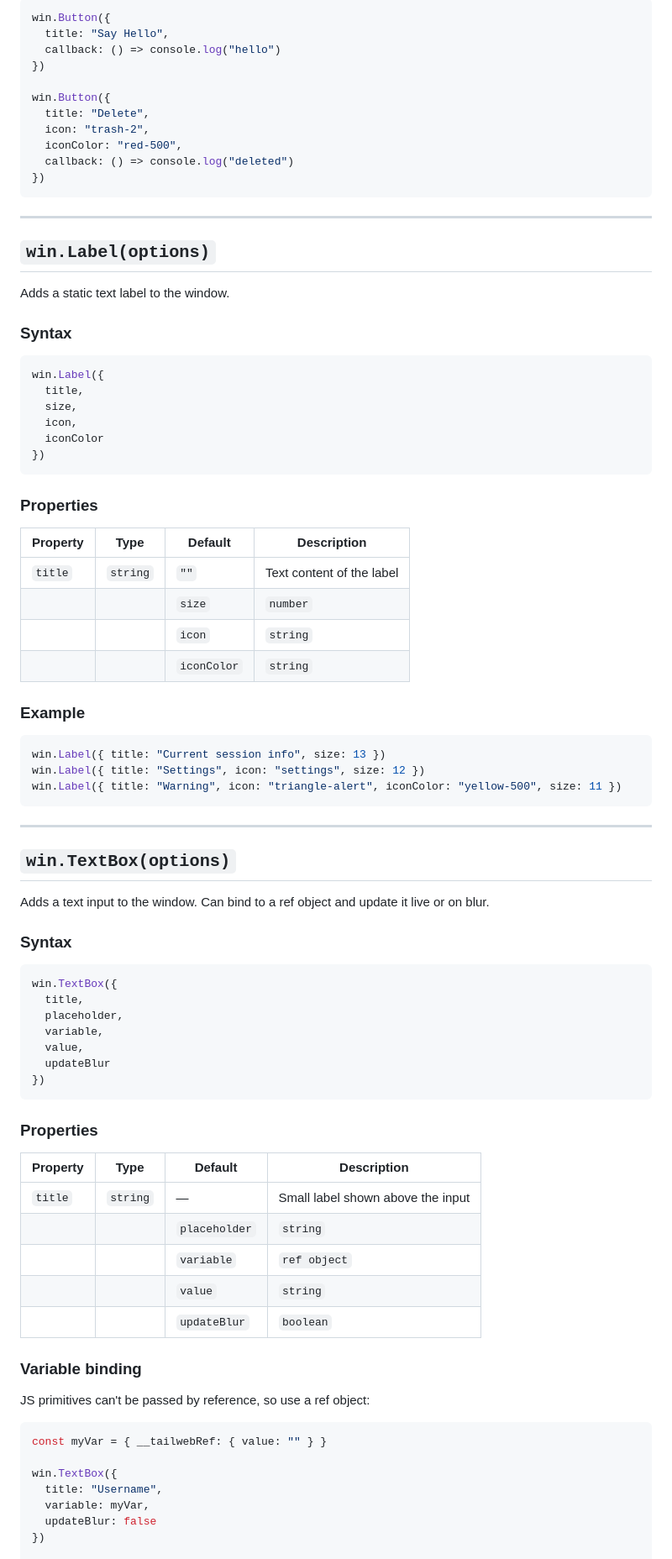
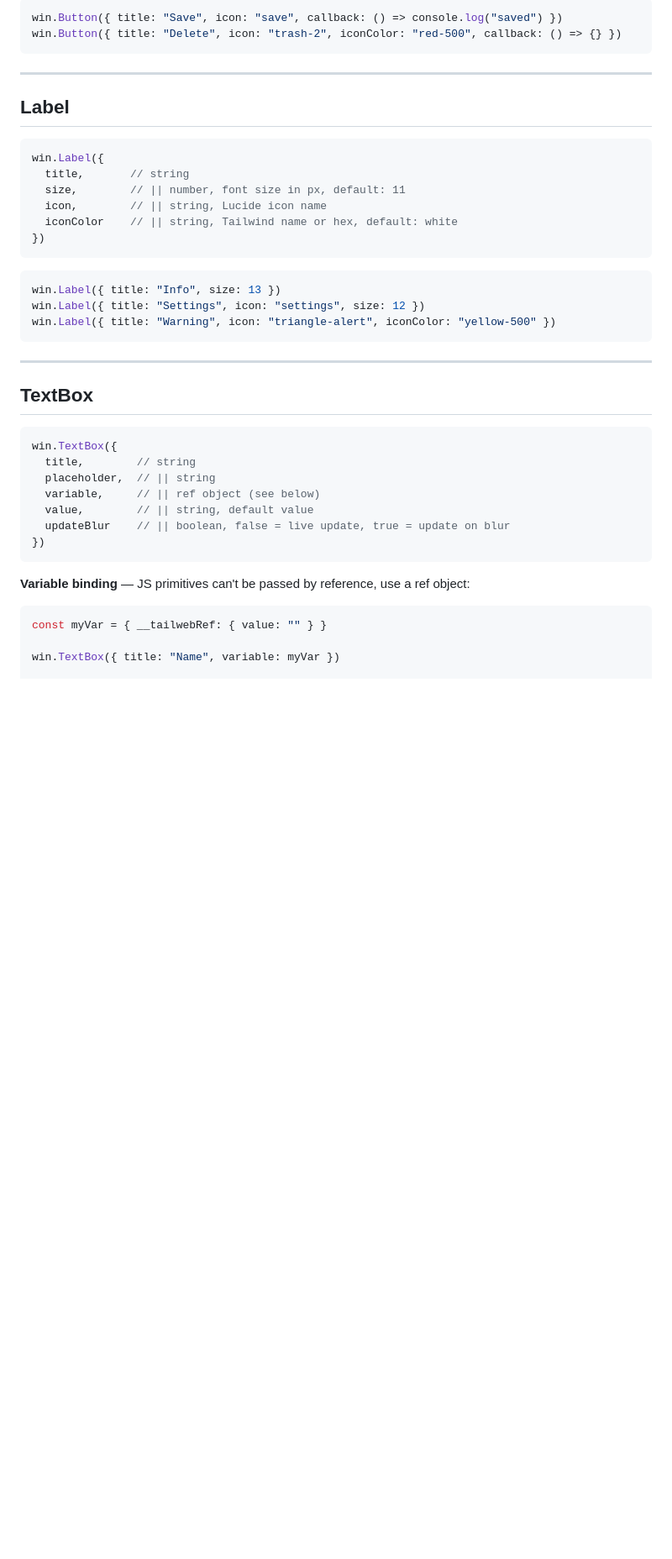
Before and after one commit to CoderSerg/Tailweb.js, a Markdown page: README.md, the part around one of its changes. Shown at 84% size. Rendered like a GitHub page; blank space fills up the shorter version.

````diff
--- a/README.md
+++ b/README.md
@@ -84,89 +52,45 @@ win.Button({
 ```js
-win.Button({
-  title: "Say Hello",
-  callback: () => console.log("hello")
-})
-
-win.Button({
-  title: "Delete",
-  icon: "trash-2",
-  iconColor: "red-500",
-  callback: () => console.log("deleted")
-})
+win.Button({ title: "Save", icon: "save", callback: () => console.log("saved") })
+win.Button({ title: "Delete", icon: "trash-2", iconColor: "red-500", callback: () => {} })
 ```
 
 ---
 
-## `win.Label(options)`
-
-Adds a static text label to the window.
-
-### Syntax
+## Label
 
 ```js
 win.Label({
-  title,
-  size,
-  icon,
-  iconColor
+  title,       // string
+  size,        // || number, font size in px, default: 11
+  icon,        // || string, Lucide icon name
+  iconColor    // || string, Tailwind name or hex, default: white
 })
 ```
 
-### Properties
-
-| Property | Type | Default | Description |
-|---|---|---|---|
-| `title` | `string` | `""` | Text content of the label |
-| || `size` | `number` | `10` | Font size in pixels |
-| || `icon` | `string` | — | Any valid [Lucide](https://lucide.dev/icons/) icon name e.g. `"settings"` |
-| || `iconColor` | `string` | `"#ffffff"` | Icon color — Tailwind name or hex string. Defaults to white |
-
-### Example
-
 ```js
-win.Label({ title: "Current session info", size: 13 })
+win.Label({ title: "Info", size: 13 })
 win.Label({ title: "Settings", icon: "settings", size: 12 })
-win.Label({ title: "Warning", icon: "triangle-alert", iconColor: "yellow-500", size: 11 })
+win.Label({ title: "Warning", icon: "triangle-alert", iconColor: "yellow-500" })
 ```
 
 ---
 
-## `win.TextBox(options)`
-
-Adds a text input to the window. Can bind to a ref object and update it live or on blur.
-
-### Syntax
+## TextBox
 
 ```js
 win.TextBox({
-  title,
-  placeholder,
-  variable,
-  value,
-  updateBlur
+  title,        // string
+  placeholder,  // || string
+  variable,     // || ref object (see below)
+  value,        // || string, default value
+  updateBlur    // || boolean, false = live update, true = update on blur
 })
 ```
 
-### Properties
-
-| Property | Type | Default | Description |
-|---|---|---|---|
-| `title` | `string` | — | Small label shown above the input |
-| || `placeholder` | `string` | `""` | Placeholder text inside the input |
-| || `variable` | `ref object` | — | Ref object to bind the value to (see below) |
-| || `value` | `string` | `""` | Default value pre-filled in the input |
-| || `updateBlur` | `boolean` | `false` | `false` = updates on every keystroke, `true` = updates only on blur |
-
-### Variable binding
-
-JS primitives can't be passed by reference, so use a ref object:
+**Variable binding** — JS primitives can't be passed by reference, use a ref object:
 
 ```js
 const myVar = { __tailwebRef: { value: "" } }
 
-win.TextBox({
-  title: "Username",
-  variable: myVar,
-  updateBlur: false
-})
+win.TextBox({ title: "Name", variable: myVar })
 
````
Also changed, not shown: other parts of README.md (+81 -148 lines).
